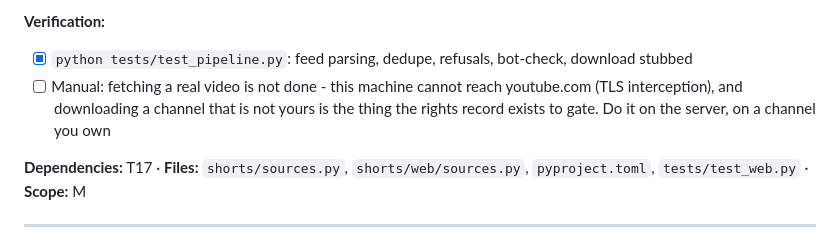
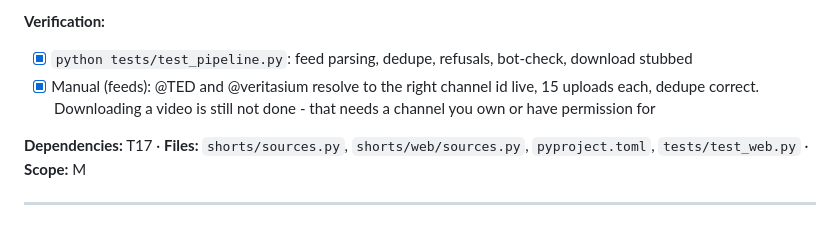
Before and after one commit to ilyal267-creator/shorts-autoclipper, a Markdown page: tasks/todo.md, the part around the change. GitHub-like rendering.

Commit message:
Note the live feed check against real channels
Co-Authored-By: Claude Opus 5 <noreply@anthropic.com>

```diff
--- a/tasks/todo.md
+++ b/tasks/todo.md
@@ -466,7 +466,7 @@ YouTube refusing the server — back off, pause that source, say so on its card.
 
 **Verification:**
 - [x] `python tests/test_pipeline.py`: feed parsing, dedupe, refusals, bot-check, download stubbed
-- [ ] Manual: fetching a real video is not done - this machine cannot reach youtube.com (TLS interception), and downloading a channel that is not yours is the thing the rights record exists to gate. Do it on the server, on a channel you own
+- [x] Manual (feeds): @TED and @veritasium resolve to the right channel id live, 15 uploads each, dedupe correct. Downloading a video is still not done - that needs a channel you own or have permission for
 
 **Dependencies:** T17 · **Files:** `shorts/sources.py`, `shorts/web/sources.py`, `pyproject.toml`, `tests/test_web.py` · **Scope:** M
 
```
